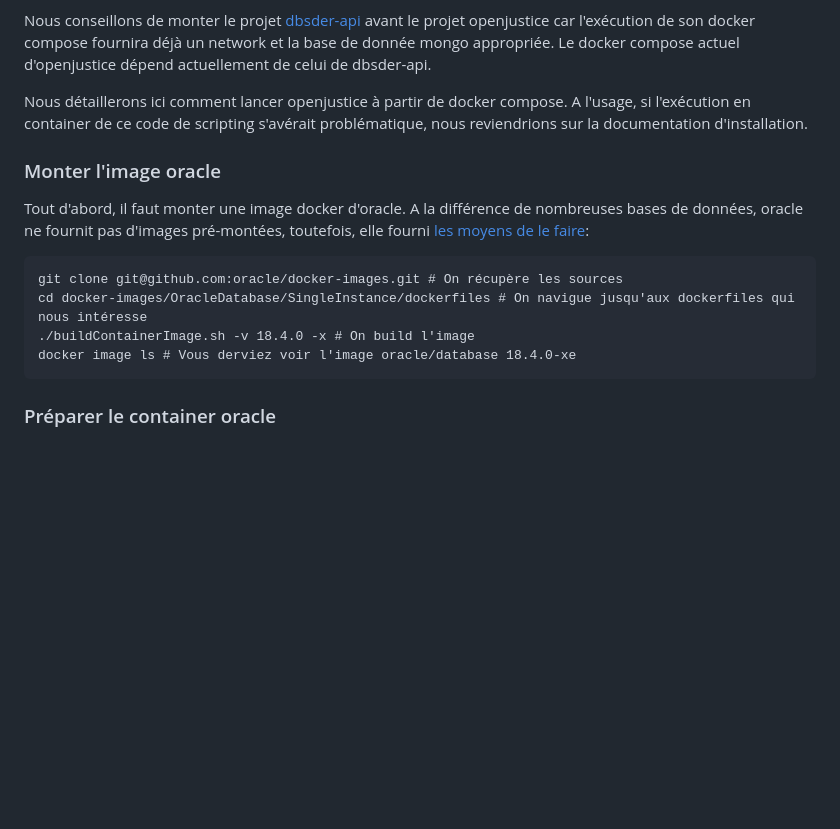
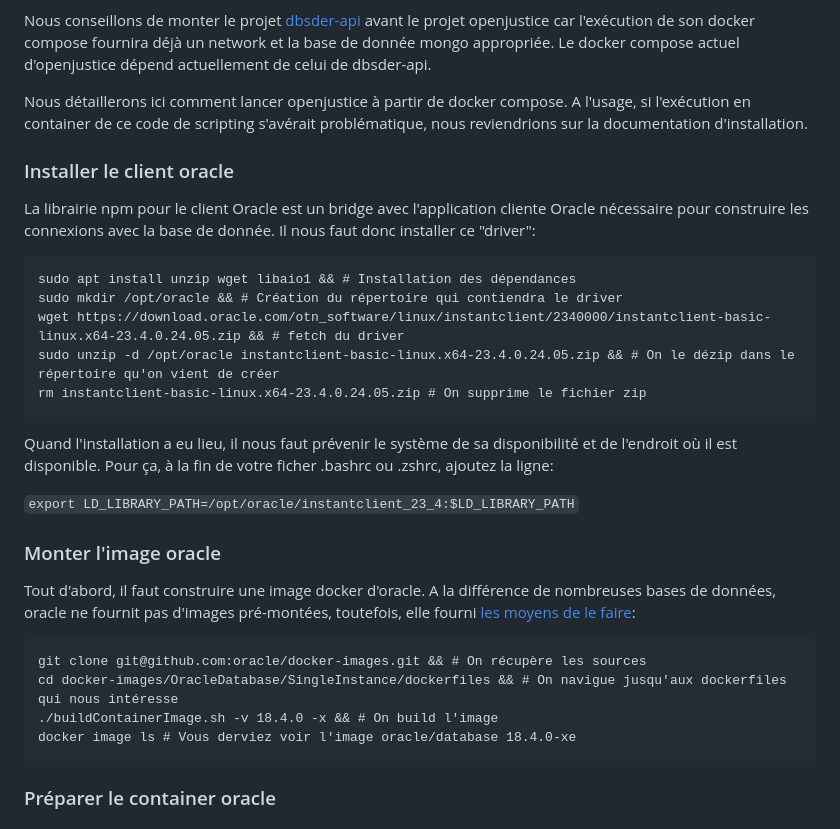
Before and after one commit to Cour-de-cassation/openjustice-sder, a Markdown page: README.md, the part around the change. Rendered like a GitHub page; blank space fills up the shorter version.

Commit message:
Add driver installation instruction in readme

````diff
--- a/README.md
+++ b/README.md
@@ -18,14 +18,30 @@ Nous conseillons de monter le projet [dbsder-api](git@github.com:Cour-de-cassati
 
 Nous détaillerons ici comment lancer openjustice à partir de docker compose. A l'usage, si l'exécution en container de ce code de scripting s'avérait problématique, nous reviendrions sur la documentation d'installation.
 
+### Installer le client oracle
+
+La librairie npm pour le client Oracle est un bridge avec l'application cliente Oracle nécessaire pour construire les connexions avec la base de donnée. Il nous faut donc installer ce "driver":
+
+```
+sudo apt install unzip wget libaio1 && # Installation des dépendances
+sudo mkdir /opt/oracle && # Création du répertoire qui contiendra le driver
+wget https://download.oracle.com/otn_software/linux/instantclient/2340000/instantclient-basic-linux.x64-23.4.0.24.05.zip && # fetch du driver
+sudo unzip -d /opt/oracle instantclient-basic-linux.x64-23.4.0.24.05.zip && # On le dézip dans le répertoire qu'on vient de créer
+rm instantclient-basic-linux.x64-23.4.0.24.05.zip # On supprime le fichier zip
+```
+
+Quand l'installation a eu lieu, il nous faut prévenir le système de sa disponibilité et de l'endroit où il est disponible. Pour ça, à la fin de votre ficher .bashrc ou .zshrc, ajoutez la ligne:
+
+`export LD_LIBRARY_PATH=/opt/oracle/instantclient_23_4:$LD_LIBRARY_PATH`
+
 ### Monter l'image oracle
 
-Tout d'abord, il faut monter une image docker d'oracle. A la différence de nombreuses bases de données, oracle ne fournit pas d'images pré-montées, toutefois, elle fourni [les moyens de le faire](https://github.com/oracle/docker-images/blob/main/OracleDatabase/SingleInstance/README.md):
+Tout d'abord, il faut construire une image docker d'oracle. A la différence de nombreuses bases de données, oracle ne fournit pas d'images pré-montées, toutefois, elle fourni [les moyens de le faire](https://github.com/oracle/docker-images/blob/main/OracleDatabase/SingleInstance/README.md):
 
 ```
-git clone git@github.com:oracle/docker-images.git # On récupère les sources
-cd docker-images/OracleDatabase/SingleInstance/dockerfiles # On navigue jusqu'aux dockerfiles qui nous intéresse
-./buildContainerImage.sh -v 18.4.0 -x # On build l'image
+git clone git@github.com:oracle/docker-images.git && # On récupère les sources
+cd docker-images/OracleDatabase/SingleInstance/dockerfiles && # On navigue jusqu'aux dockerfiles qui nous intéresse
+./buildContainerImage.sh -v 18.4.0 -x && # On build l'image
 docker image ls # Vous derviez voir l'image oracle/database 18.4.0-xe
 ```
 
````
